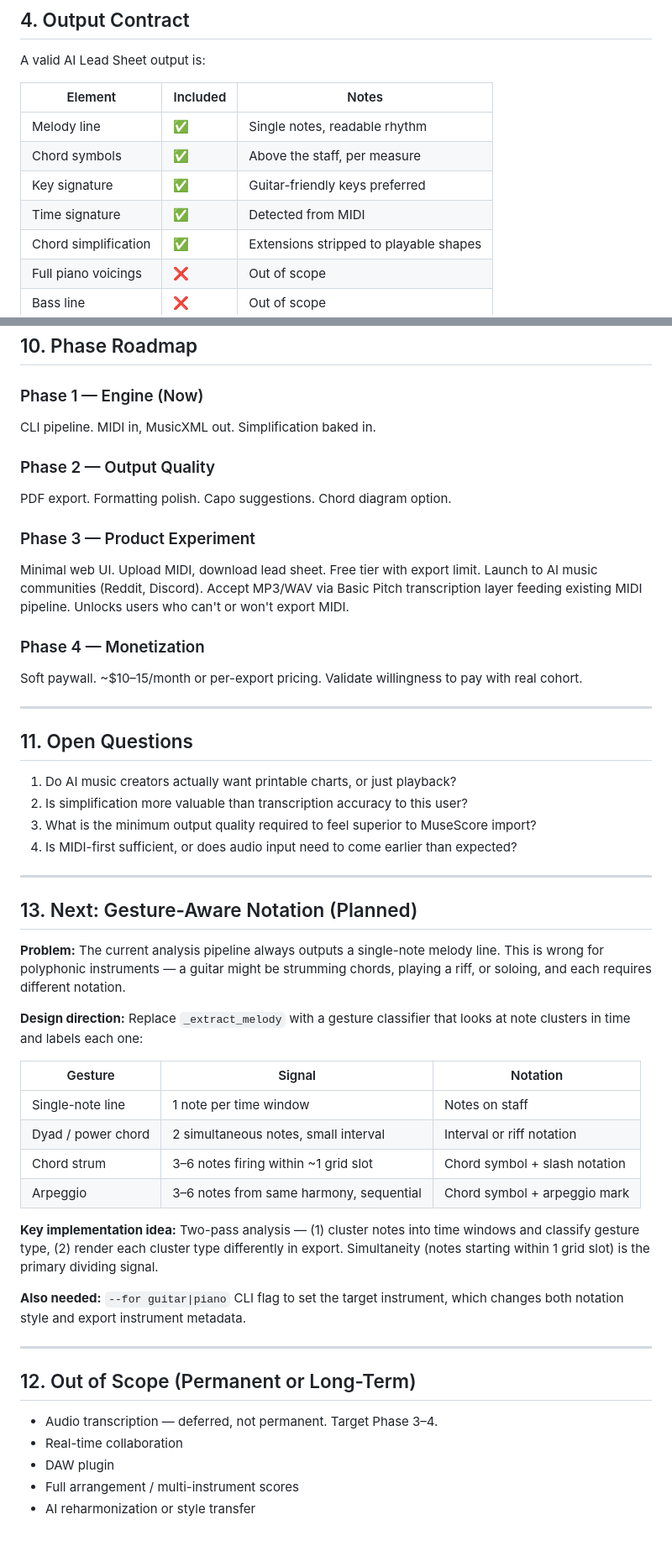
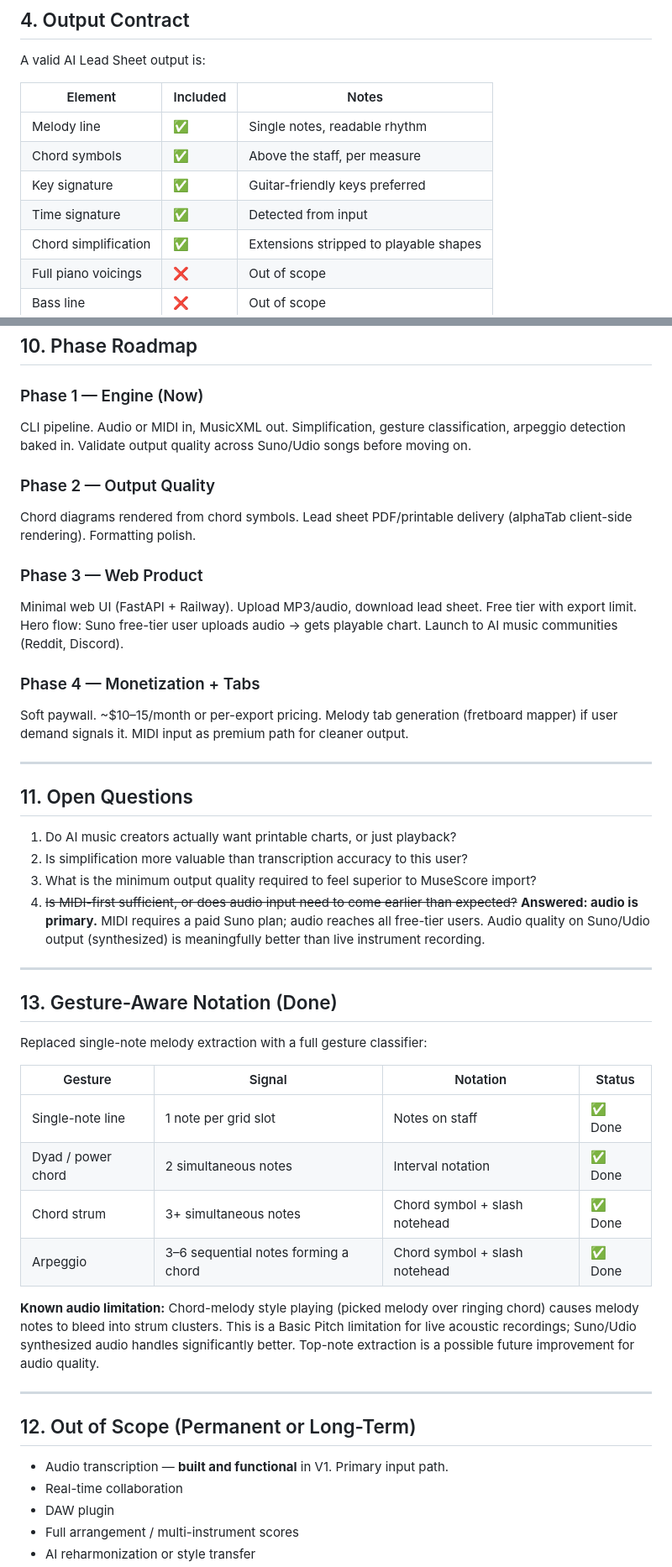
Before and after one commit to michaelecryan/ai-leadsheet, a Markdown page: PRD.md, 2 parts joined by grey strips. Shown at 84% size. Rendered like a GitHub page; blank space fills up the shorter version.

```diff
--- a/PRD.md
+++ b/PRD.md
@@ -51,7 +53,7 @@ A valid AI Lead Sheet output is:
 | Melody line | ✅ | Single notes, readable rhythm |
 | Chord symbols | ✅ | Above the staff, per measure |
 | Key signature | ✅ | Guitar-friendly keys preferred |
-| Time signature | ✅ | Detected from MIDI |
+| Time signature | ✅ | Detected from input |
 | Chord simplification | ✅ | Extensions stripped to playable shapes |
 | Full piano voicings | ❌ | Out of scope |
 | Bass line | ❌ | Out of scope |
@@ -149,16 +152,16 @@ V1 is successful when:
 ## 10. Phase Roadmap
 
 ### Phase 1 — Engine (Now)
-CLI pipeline. MIDI in, MusicXML out. Simplification baked in.
+CLI pipeline. Audio or MIDI in, MusicXML out. Simplification, gesture classification, arpeggio detection baked in. Validate output quality across Suno/Udio songs before moving on.
 
 ### Phase 2 — Output Quality
-PDF export. Formatting polish. Capo suggestions. Chord diagram option.
+Chord diagrams rendered from chord symbols. Lead sheet PDF/printable delivery (alphaTab client-side rendering). Formatting polish.
 
-### Phase 3 — Product Experiment
-Minimal web UI. Upload MIDI, download lead sheet. Free tier with export limit. Launch to AI music communities (Reddit, Discord). Accept MP3/WAV via Basic Pitch transcription layer feeding existing MIDI pipeline. Unlocks users who can't or won't export MIDI.
+### Phase 3 — Web Product
+Minimal web UI (FastAPI + Railway). Upload MP3/audio, download lead sheet. Free tier with export limit. Hero flow: Suno free-tier user uploads audio → gets playable chart. Launch to AI music communities (Reddit, Discord).
 
-### Phase 4 — Monetization
-Soft paywall. ~$10–15/month or per-export pricing. Validate willingness to pay with real cohort.
+### Phase 4 — Monetization + Tabs
+Soft paywall. ~$10–15/month or per-export pricing. Melody tab generation (fretboard mapper) if user demand signals it. MIDI input as premium path for cleaner output.
 
 ---
 
@@ -167,32 +170,28 @@ Soft paywall. ~$10–15/month or per-export pricing. Validate willingness to pay
 1. Do AI music creators actually want printable charts, or just playback?
 2. Is simplification more valuable than transcription accuracy to this user?
 3. What is the minimum output quality required to feel superior to MuseScore import?
-4. Is MIDI-first sufficient, or does audio input need to come earlier than expected?
+4. ~~Is MIDI-first sufficient, or does audio input need to come earlier than expected?~~ **Answered: audio is primary.** MIDI requires a paid Suno plan; audio reaches all free-tier users. Audio quality on Suno/Udio output (synthesized) is meaningfully better than live instrument recording.
 
 ---
 
-## 13. Next: Gesture-Aware Notation (Planned)
+## 13. Gesture-Aware Notation (Done)
 
-**Problem:** The current analysis pipeline always outputs a single-note melody line. This is wrong for polyphonic instruments — a guitar might be strumming chords, playing a riff, or soloing, and each requires different notation.
+Replaced single-note melody extraction with a full gesture classifier:
 
-**Design direction:** Replace `_extract_melody` with a gesture classifier that looks at note clusters in time and labels each one:
+| Gesture | Signal | Notation | Status |
+|---|---|---|---|
+| Single-note line | 1 note per grid slot | Notes on staff | ✅ Done |
+| Dyad / power chord | 2 simultaneous notes | Interval notation | ✅ Done |
+| Chord strum | 3+ simultaneous notes | Chord symbol + slash notehead | ✅ Done |
+| Arpeggio | 3–6 sequential notes forming a chord | Chord symbol + slash notehead | ✅ Done |
 
-| Gesture | Signal | Notation |
-|---|---|---|
-| Single-note line | 1 note per time window | Notes on staff |
-| Dyad / power chord | 2 simultaneous notes, small interval | Interval or riff notation |
-| Chord strum | 3–6 notes firing within ~1 grid slot | Chord symbol + slash notation |
-| Arpeggio | 3–6 notes from same harmony, sequential | Chord symbol + arpeggio mark |
-
-**Key implementation idea:** Two-pass analysis — (1) cluster notes into time windows and classify gesture type, (2) render each cluster type differently in export. Simultaneity (notes starting within 1 grid slot) is the primary dividing signal.
-
-**Also needed:** `--for guitar|piano` CLI flag to set the target instrument, which changes both notation style and export instrument metadata.
+**Known audio limitation:** Chord-melody style playing (picked melody over ringing chord) causes melody notes to bleed into strum clusters. This is a Basic Pitch limitation for live acoustic recordings; Suno/Udio synthesized audio handles significantly better. Top-note extraction is a possible future improvement for audio quality.
 
 ---
 
 ## 12. Out of Scope (Permanent or Long-Term)
 
-- Audio transcription — deferred, not permanent. Target Phase 3–4.
+- Audio transcription — **built and functional** in V1. Primary input path.
 - Real-time collaboration
 - DAW plugin
 - Full arrangement / multi-instrument scores
```
Also changed, not shown: other parts of PRD.md (+21 -18 lines), CLAUDE.md (+18 -17 lines).
